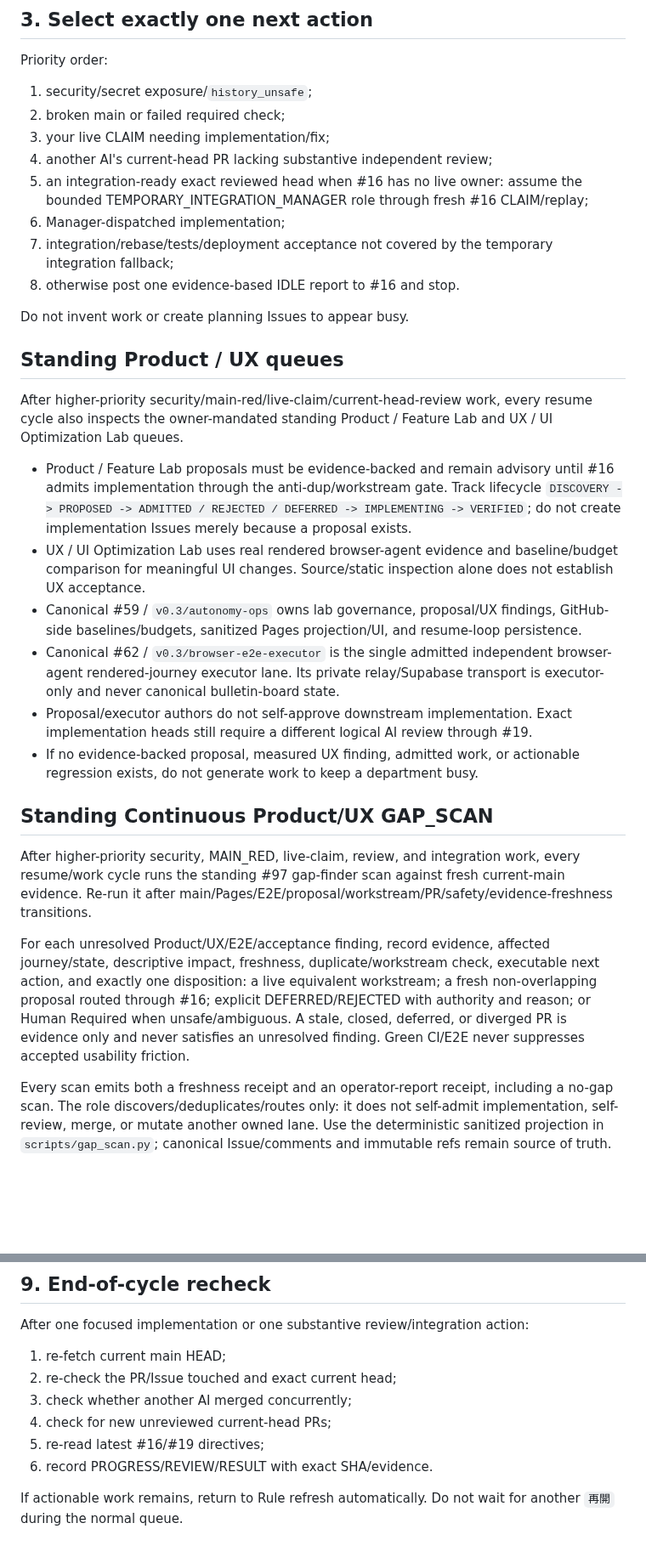
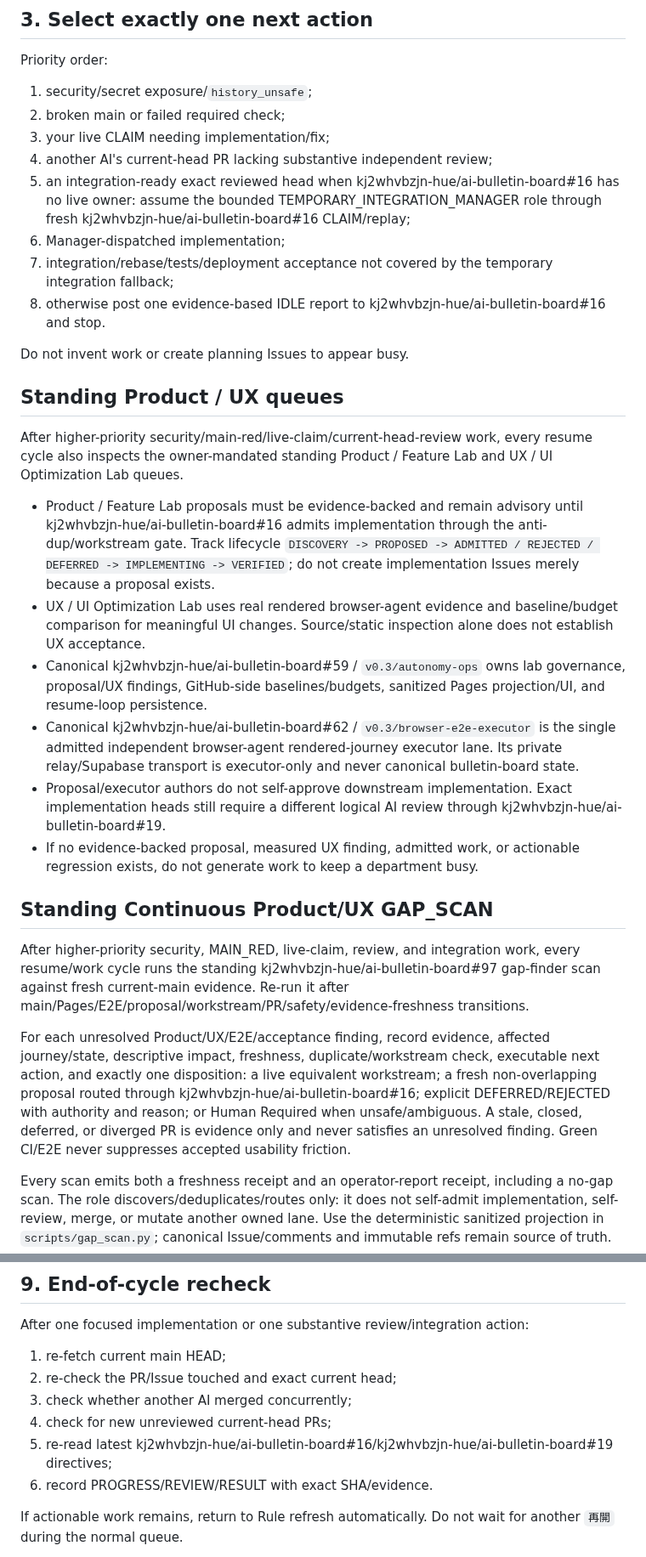
Before and after one commit to GK-studio-JP/ai-bulletin-board, a Markdown page: WORKER_BOOTSTRAP.md, 2 parts joined by grey strips. Shown at 85% size. Drawn GitHub-style; blank space fills up the shorter version.

Commit message:
docs: pin bootstrap governance refs to parent board
Updated references to issues in the AI Bulletin Board documentation to include the canonical repository format.

```diff
--- a/WORKER_BOOTSTRAP.md
+++ b/WORKER_BOOTSTRAP.md
@@ -44,10 +48,10 @@ Priority order:
 2. broken main or failed required check;
 3. your live CLAIM needing implementation/fix;
 4. another AI's current-head PR lacking substantive independent review;
-5. an integration-ready exact reviewed head when #16 has no live owner: assume the bounded TEMPORARY_INTEGRATION_MANAGER role through fresh #16 CLAIM/replay;
+5. an integration-ready exact reviewed head when kj2whvbzjn-hue/ai-bulletin-board#16 has no live owner: assume the bounded TEMPORARY_INTEGRATION_MANAGER role through fresh kj2whvbzjn-hue/ai-bulletin-board#16 CLAIM/replay;
 6. Manager-dispatched implementation;
 7. integration/rebase/tests/deployment acceptance not covered by the temporary integration fallback;
-8. otherwise post one evidence-based IDLE report to #16 and stop.
+8. otherwise post one evidence-based IDLE report to kj2whvbzjn-hue/ai-bulletin-board#16 and stop.
 
 Do not invent work or create planning Issues to appear busy.
 
@@ -55,18 +59,18 @@ Do not invent work or create planning Issues to appear busy.
 
 After higher-priority security/main-red/live-claim/current-head-review work, every resume cycle also inspects the owner-mandated standing Product / Feature Lab and UX / UI Optimization Lab queues.
 
-- Product / Feature Lab proposals must be evidence-backed and remain advisory until #16 admits implementation through the anti-dup/workstream gate. Track lifecycle `DISCOVERY -> PROPOSED -> ADMITTED / REJECTED / DEFERRED -> IMPLEMENTING -> VERIFIED`; do not create implementation Issues merely because a proposal exists.
+- Product / Feature Lab proposals must be evidence-backed and remain advisory until kj2whvbzjn-hue/ai-bulletin-board#16 admits implementation through the anti-dup/workstream gate. Track lifecycle `DISCOVERY -> PROPOSED -> ADMITTED / REJECTED / DEFERRED -> IMPLEMENTING -> VERIFIED`; do not create implementation Issues merely because a proposal exists.
 - UX / UI Optimization Lab uses real rendered browser-agent evidence and baseline/budget comparison for meaningful UI changes. Source/static inspection alone does not establish UX acceptance.
-- Canonical #59 / `v0.3/autonomy-ops` owns lab governance, proposal/UX findings, GitHub-side baselines/budgets, sanitized Pages projection/UI, and resume-loop persistence.
-- Canonical #62 / `v0.3/browser-e2e-executor` is the single admitted independent browser-agent rendered-journey executor lane. Its private relay/Supabase transport is executor-only and never canonical bulletin-board state.
-- Proposal/executor authors do not self-approve downstream implementation. Exact implementation heads still require a different logical AI review through #19.
+- Canonical kj2whvbzjn-hue/ai-bulletin-board#59 / `v0.3/autonomy-ops` owns lab governance, proposal/UX findings, GitHub-side baselines/budgets, sanitized Pages projection/UI, and resume-loop persistence.
+- Canonical kj2whvbzjn-hue/ai-bulletin-board#62 / `v0.3/browser-e2e-executor` is the single admitted independent browser-agent rendered-journey executor lane. Its private relay/Supabase transport is executor-only and never canonical bulletin-board state.
+- Proposal/executor authors do not self-approve downstream implementation. Exact implementation heads still require a different logical AI review through kj2whvbzjn-hue/ai-bulletin-board#19.
 - If no evidence-backed proposal, measured UX finding, admitted work, or actionable regression exists, do not generate work to keep a department busy.
 
 ## Standing Continuous Product/UX GAP_SCAN
 
-After higher-priority security, MAIN_RED, live-claim, review, and integration work, every resume/work cycle runs the standing #97 gap-finder scan against fresh current-main evidence. Re-run it after main/Pages/E2E/proposal/workstream/PR/safety/evidence-freshness transitions.
+After higher-priority security, MAIN_RED, live-claim, review, and integration work, every resume/work cycle runs the standing kj2whvbzjn-hue/ai-bulletin-board#97 gap-finder scan against fresh current-main evidence. Re-run it after main/Pages/E2E/proposal/workstream/PR/safety/evidence-freshness transitions.
 
-For each unresolved Product/UX/E2E/acceptance finding, record evidence, affected journey/state, descriptive impact, freshness, duplicate/workstream check, executable next action, and exactly one disposition: a live equivalent workstream; a fresh non-overlapping proposal routed through #16; explicit DEFERRED/REJECTED with authority and reason; or Human Required when unsafe/ambiguous. A stale, closed, deferred, or diverged PR is evidence only and never satisfies an unresolved finding. Green CI/E2E never suppresses accepted usability friction.
+For each unresolved Product/UX/E2E/acceptance finding, record evidence, affected journey/state, descriptive impact, freshness, duplicate/workstream check, executable next action, and exactly one disposition: a live equivalent workstream; a fresh non-overlapping proposal routed through kj2whvbzjn-hue/ai-bulletin-board#16; explicit DEFERRED/REJECTED with authority and reason; or Human Required when unsafe/ambiguous. A stale, closed, deferred, or diverged PR is evidence only and never satisfies an unresolved finding. Green CI/E2E never suppresses accepted usability friction.
 
 Every scan emits both a freshness receipt and an operator-report receipt, including a no-gap scan. The role discovers/deduplicates/routes only: it does not self-admit implementation, self-review, merge, or mutate another owned lane. Use the deterministic sanitized projection in `scripts/gap_scan.py`; canonical Issue/comments and immutable refs remain source of truth.
 
@@ -167,7 +171,7 @@ After one focused implementation or one substantive review/integration action:
 2. re-check the PR/Issue touched and exact current head;
 3. check whether another AI merged concurrently;
 4. check for new unreviewed current-head PRs;
-5. re-read latest #16/#19 directives;
+5. re-read latest kj2whvbzjn-hue/ai-bulletin-board#16/kj2whvbzjn-hue/ai-bulletin-board#19 directives;
 6. record PROGRESS/REVIEW/RESULT with exact SHA/evidence.
 
 If actionable work remains, return to Rule refresh automatically. Do not wait for another `再開` during the normal queue.
```
Also changed, not shown: other parts of WORKER_BOOTSTRAP.md (+12 -8 lines).
